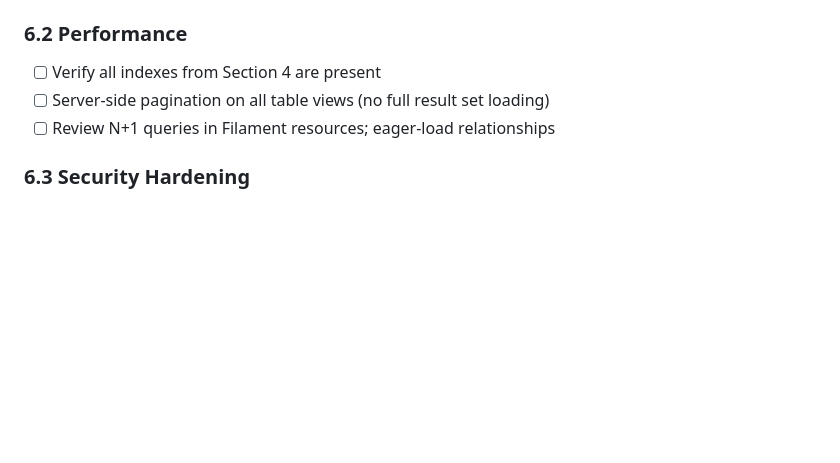
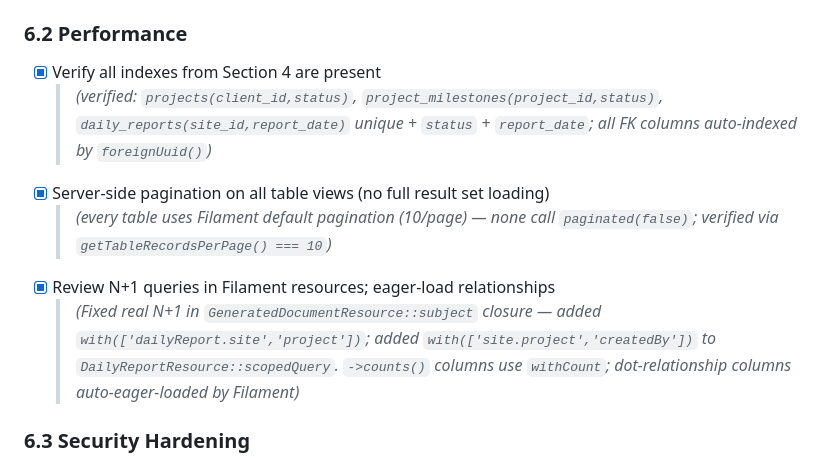
Before and after one commit to aryadiva/adiwangsa, a Markdown page: TASKS.md, the part around the change. GitHub-like rendering; blank space fills up the shorter version.

Commit message:
[Phase 6] Mark 6.2 performance tasks complete in TASKS.md

```diff
--- a/TASKS.md
+++ b/TASKS.md
@@ -215,9 +215,12 @@
   > *(this Spatie version exposes the subject relation as `activitiesAsSubject()` and stores diffs in `attribute_changes`, not `activities()`/`changes()`)*
 
 ### 6.2 Performance
-- [ ] Verify all indexes from Section 4 are present
-- [ ] Server-side pagination on all table views (no full result set loading)
-- [ ] Review N+1 queries in Filament resources; eager-load relationships
+- [x] Verify all indexes from Section 4 are present
+  > *(verified: `projects(client_id,status)`, `project_milestones(project_id,status)`, `daily_reports(site_id,report_date)` unique + `status` + `report_date`; all FK columns auto-indexed by `foreignUuid()`)*
+- [x] Server-side pagination on all table views (no full result set loading)
+  > *(every table uses Filament default pagination (10/page) — none call `paginated(false)`; verified via `getTableRecordsPerPage() === 10`)*
+- [x] Review N+1 queries in Filament resources; eager-load relationships
+  > *(Fixed real N+1 in `GeneratedDocumentResource::subject` closure — added `with(['dailyReport.site','project'])`; added `with(['site.project','createdBy'])` to `DailyReportResource::scopedQuery`. `->counts()` columns use `withCount`; dot-relationship columns auto-eager-loaded by Filament)*
 
 ### 6.3 Security Hardening
 - [ ] Rate-limit auth endpoints and client portal routes
```
